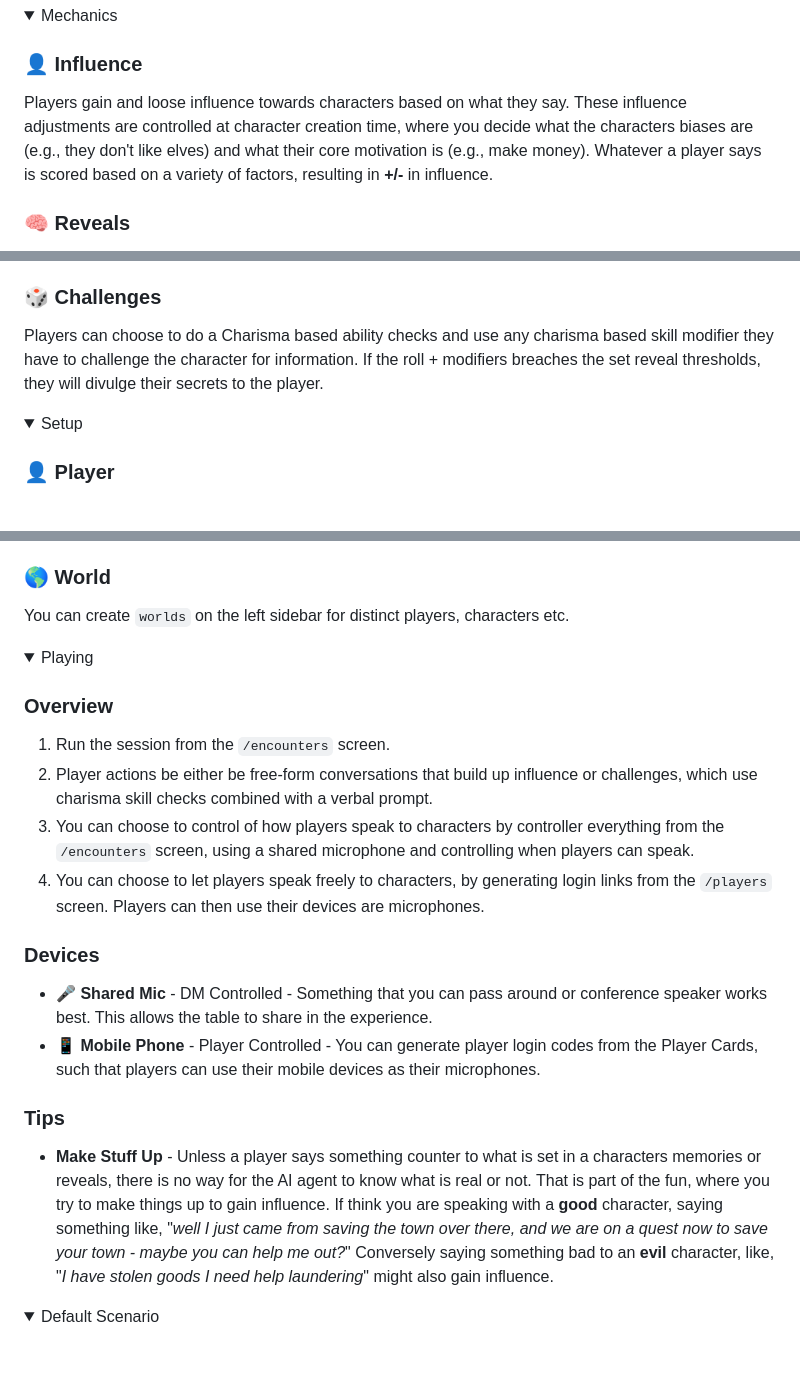
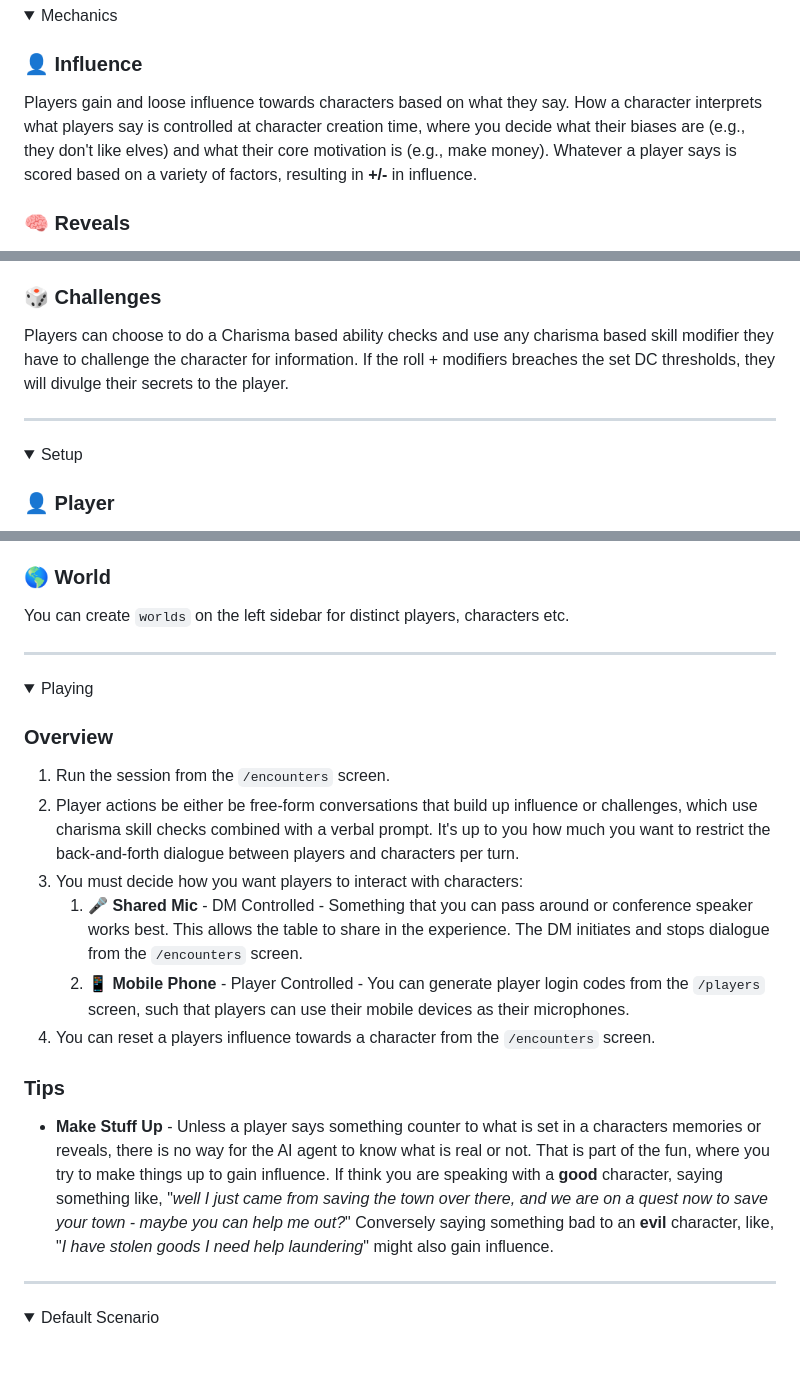
Before and after one commit to carlrc/rpg-encounters, a Markdown page: frontend/public/instructions.md, 3 parts joined by grey strips. GitHub-like rendering; folded sections open.

Commit message:
docs: update instructions

```diff
--- a/frontend/public/instructions.md
+++ b/frontend/public/instructions.md
@@ -7,7 +7,7 @@ RPG encounter's goal is to use AI characters to create interactions that are ent
 
 ### 👤 Influence
 
-Players gain and loose influence towards characters based on what they say. These influence adjustments are controlled at character creation time, where you decide what the characters biases are (e.g., they don't like elves) and what their core motivation is (e.g., make money). Whatever a player says is scored based on a variety of factors, resulting in **+/-** in influence.
+Players gain and loose influence towards characters based on what they say. How a character interprets what players say is controlled at character creation time, where you decide what their biases are (e.g., they don't like elves) and what their core motivation is (e.g., make money). Whatever a player says is scored based on a variety of factors, resulting in **+/-** in influence.
 
 ### 🧠 Reveals
 
@@ -19,7 +19,9 @@ The standard method of interacting with a character, which is free-form role pla
 
 ### 🎲 Challenges
 
-Players can choose to do a Charisma based ability checks and use any charisma based skill modifier they have to challenge the character for information. If the roll + modifiers breaches the set reveal thresholds, they will divulge their secrets to the player.
+Players can choose to do a Charisma based ability checks and use any charisma based skill modifier they have to challenge the character for information. If the roll + modifiers breaches the set DC thresholds, they will divulge their secrets to the player.
+
+---
 
 </details>
 
@@ -58,6 +60,8 @@ From the `/encounters` screen, create encounters that match the board of the ses
 
 You can create `worlds` on the left sidebar for distinct players, characters etc.
 
+---
+
 </details>
 
 <details>
@@ -66,18 +70,17 @@ You can create `worlds` on the left sidebar for distinct players, characters etc
 ### Overview
 
 1. Run the session from the `/encounters` screen.
-2. Player actions be either be free-form conversations that build up influence or challenges, which use charisma skill checks combined with a verbal prompt.
-3. You can choose to control of how players speak to characters by controller everything from the `/encounters` screen, using a shared microphone and controlling when players can speak.
-4. You can choose to let players speak freely to characters, by generating login links from the `/players` screen. Players can then use their devices are microphones.
-
-### Devices
-
-- **🎤 Shared Mic** - DM Controlled - Something that you can pass around or conference speaker works best. This allows the table to share in the experience.
-- **📱 Mobile Phone** - Player Controlled - You can generate player login codes from the Player Cards, such that players can use their mobile devices as their microphones.
+2. Player actions be either be free-form conversations that build up influence or challenges, which use charisma skill checks combined with a verbal prompt. It's up to you how much you want to restrict the back-and-forth dialogue between players and characters per turn.
+3. You must decide how you want players to interact with characters:
+   1. **🎤 Shared Mic** - DM Controlled - Something that you can pass around or conference speaker works best. This allows the table to share in the experience. The DM initiates and stops dialogue from the `/encounters` screen.
+   2. **📱 Mobile Phone** - Player Controlled - You can generate player login codes from the `/players` screen, such that players can use their mobile devices as their microphones.
+4. You can reset a players influence towards a character from the `/encounters` screen.
 
 ### Tips
 
 - **Make Stuff Up** - Unless a player says something counter to what is set in a characters memories or reveals, there is no way for the AI agent to know what is real or not. That is part of the fun, where you try to make things up to gain influence. If think you are speaking with a **good** character, saying something like, "_well I just came from saving the town over there, and we are on a quest now to save your town - maybe you can help me out?_" Conversely saying something bad to an **evil** character, like, "_I have stolen goods I need help laundering_" might also gain influence.
+
+---
 
 </details>
 
```
Also changed, not shown: other parts of frontend/public/instructions.md (+1 -1 lines).
